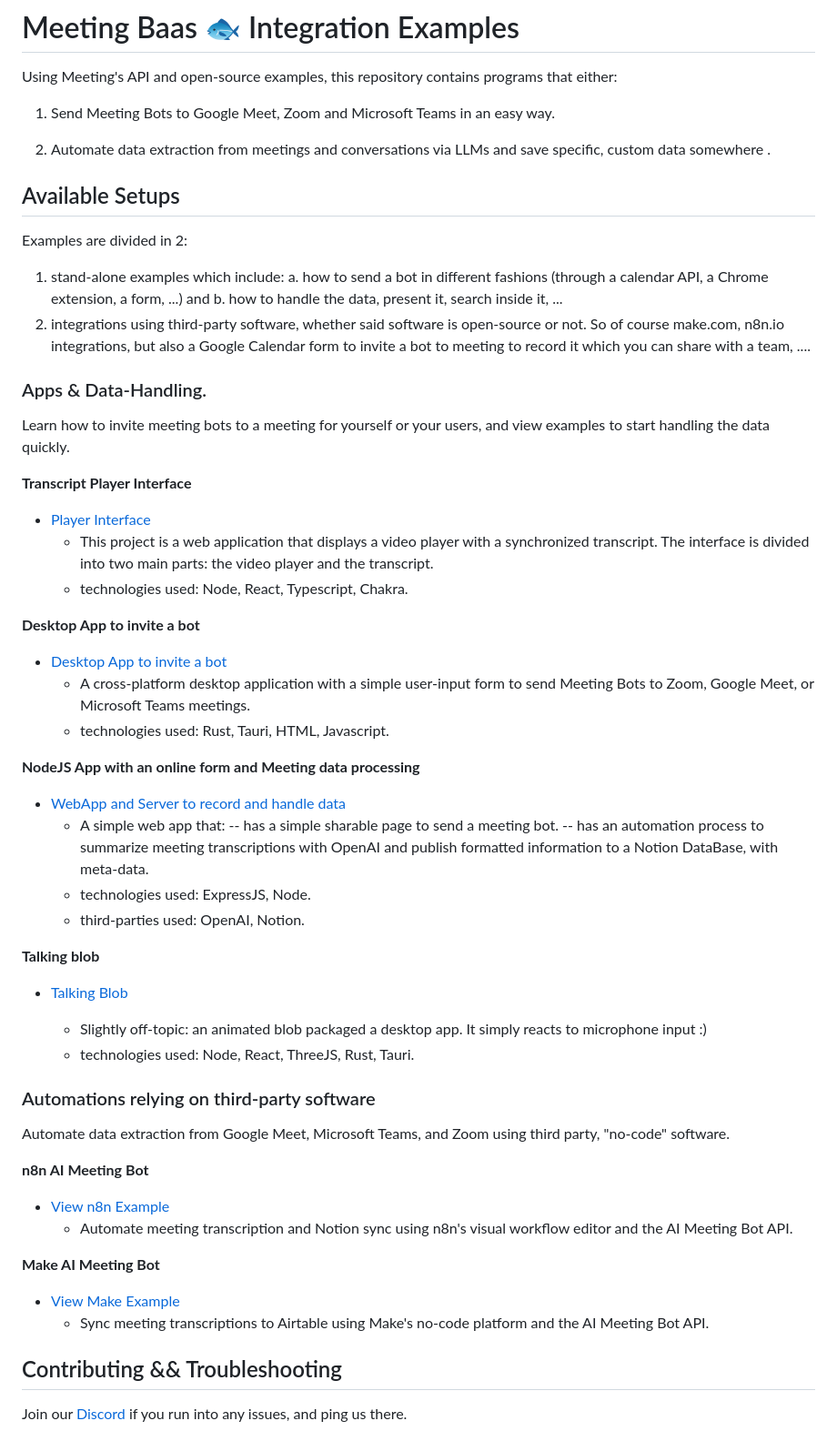
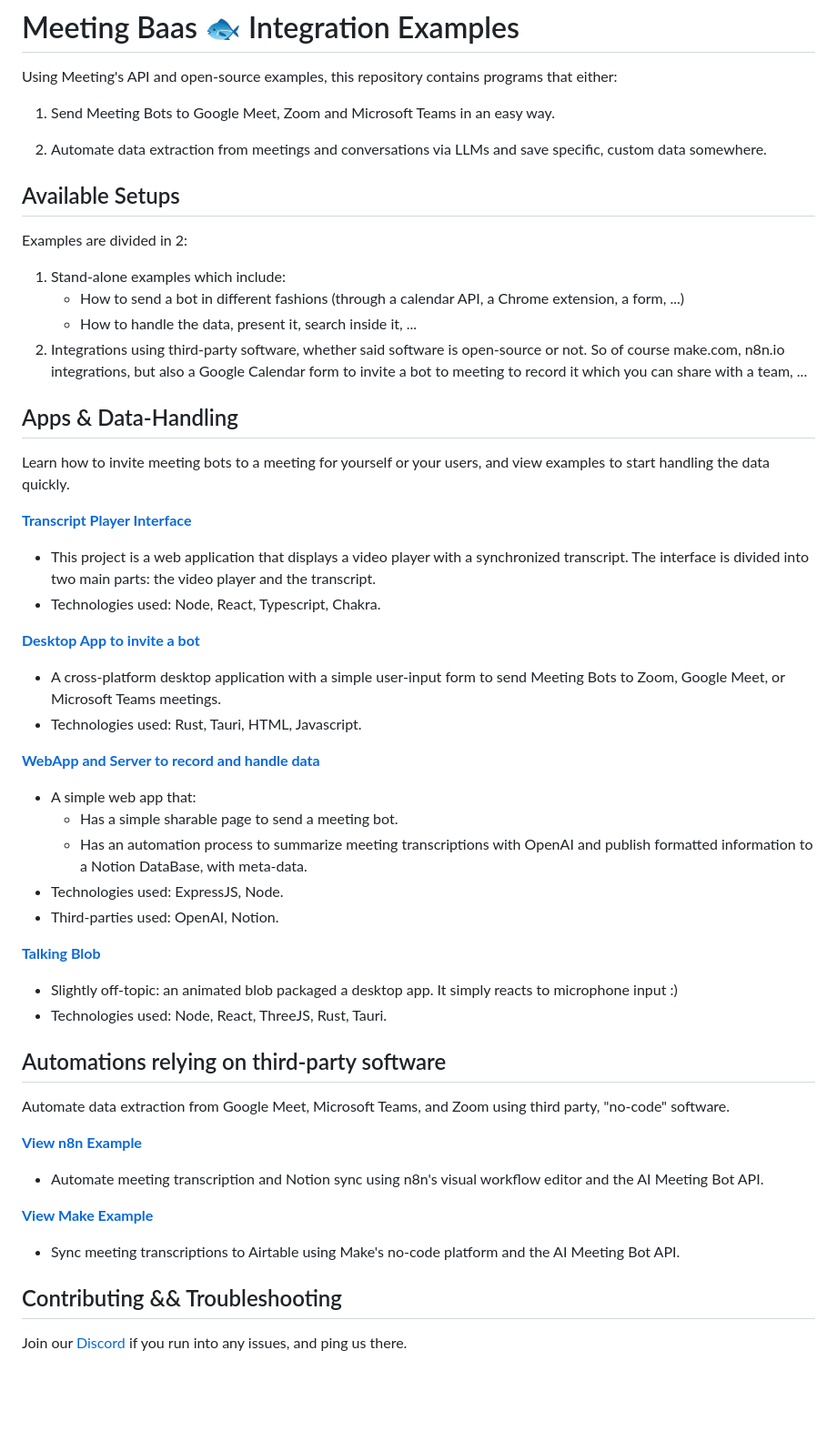
Before and after one commit to Meeting-Baas/meeting-bot-as-a-service, a Markdown page: README.md, the part around the change. Shown: that part at 91% size. Rendered like a GitHub page; blank space fills up the shorter version.

```diff
--- a/README.md
+++ b/README.md
@@ -4,67 +4,48 @@ Using Meeting's API and open-source examples, this repository contains programs
 
 1. Send Meeting Bots to Google Meet, Zoom and Microsoft Teams in an easy way.
 
-2. Automate data extraction from meetings and conversations via LLMs and save specific, custom data somewhere .
+2. Automate data extraction from meetings and conversations via LLMs and save specific, custom data somewhere.
 
 ## Available Setups
 
 Examples are divided in 2:
-1. stand-alone examples which include:
-	a. how to send a bot in different fashions (through a calendar API, a Chrome extension, a form, ...) and
-	b. how to handle the data, present it, search inside it, ...
-2. integrations using third-party software, whether said software is open-source or not. So of course make.com, n8n.io integrations, but also a Google Calendar form to invite a bot to meeting to record it which you can share with a team, ....
+1. Stand-alone examples which include:
+    - How to send a bot in different fashions (through a calendar API, a Chrome extension, a form, ...)
+    - How to handle the data, present it, search inside it, ...
+2. Integrations using third-party software, whether said software is open-source or not. So of course make.com, n8n.io integrations, but also a Google Calendar form to invite a bot to meeting to record it which you can share with a team, ...
 
-### Apps & Data-Handling.
+## Apps & Data-Handling
 
 Learn how to invite meeting bots to a meeting for yourself or your users, and view examples to start handling the data quickly.
 
+**[Transcript Player Interface](./apps/player-interface/)**
+- This project is a web application that displays a video player with a synchronized transcript. The interface is divided into two main parts: the video player and the transcript.
+- Technologies used: Node, React, Typescript, Chakra.
 
-**Transcript Player Interface**
+**[Desktop App to invite a bot](./apps/rust-send-bots-form/)**
+- A cross-platform desktop application with a simple user-input form to send Meeting Bots to Zoom, Google Meet, or Microsoft Teams meetings.
+- Technologies used: Rust, Tauri, HTML, Javascript.
 
-- [Player Interface](./apps/player-interface/)
-	- This project is a web application that displays a video player with a synchronized transcript. The interface is divided into two main parts: the video player and the transcript.
-	- technologies used: Node, React, Typescript, Chakra.
+**[WebApp and Server to record and handle data](./apps/node-js-to-notion-llm-brief/)**
+- A simple web app that:
+  - Has a simple sharable page to send a meeting bot.
+  - Has an automation process to summarize meeting transcriptions with OpenAI and publish formatted information to a Notion DataBase, with meta-data.
+- Technologies used: ExpressJS, Node.
+- Third-parties used: OpenAI, Notion.
 
-**Desktop App to invite a bot**
+**[Talking Blob](./apps/rust-talking-blob/)**
+- Slightly off-topic: an animated blob packaged a desktop app. It simply reacts to microphone input :)
+- Technologies used: Node, React, ThreeJS, Rust, Tauri.
 
-- [Desktop App to invite a bot](./apps/rust-send-bots-form/)
-  - A cross-platform desktop application with a simple user-input form to send Meeting Bots to Zoom, Google Meet, or Microsoft Teams meetings.
-  - technologies used: Rust, Tauri, HTML, Javascript.
-
-
-**NodeJS App with an online form and Meeting data processing**
-
-- [WebApp and Server to record and handle data](./apps/node-js-to-notion-llm-brief/)
-  - A simple web app that:
-    -- has a simple sharable page to send a meeting bot.
-    -- has an automation process to summarize meeting transcriptions with OpenAI and publish formatted information to a Notion DataBase, with meta-data.
-  - technologies used: ExpressJS, Node.
-  - third-parties used: OpenAI, Notion.
-
-
-**Talking blob**
-- [Talking Blob](./apps/rust-talking-blob/)
-
-  - Slightly off-topic: an animated blob packaged a desktop app. It simply reacts to microphone input :)
-  - technologies used: Node, React, ThreeJS, Rust, Tauri.
-
-
-
-### Automations relying on third-party software
+## Automations relying on third-party software
 
 Automate data extraction from Google Meet, Microsoft Teams, and Zoom using third party, "no-code" software.
 
+**[View n8n Example](./to-other-apps/meeting-to-notion-with-n8n/)**
+- Automate meeting transcription and Notion sync using n8n's visual workflow editor and the AI Meeting Bot API.
 
-**n8n AI Meeting Bot**
-
-- [View n8n Example](./to-other-apps/meeting-to-notion-with-n8n/)
-  - Automate meeting transcription and Notion sync using n8n's visual workflow editor and the AI Meeting Bot API.
-
-**Make AI Meeting Bot**
-
-- [View Make Example](./to-other-apps/meeting-to-airtable-with-make/)
-  - Sync meeting transcriptions to Airtable using Make's no-code platform and the AI Meeting Bot API.
-
+**[View Make Example](./to-other-apps/meeting-to-airtable-with-make/)**
+- Sync meeting transcriptions to Airtable using Make's no-code platform and the AI Meeting Bot API.
 
 ## Contributing && Troubleshooting
 
```
